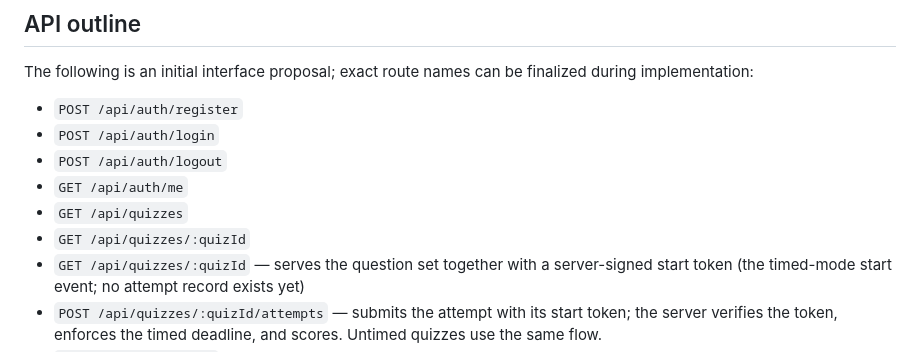
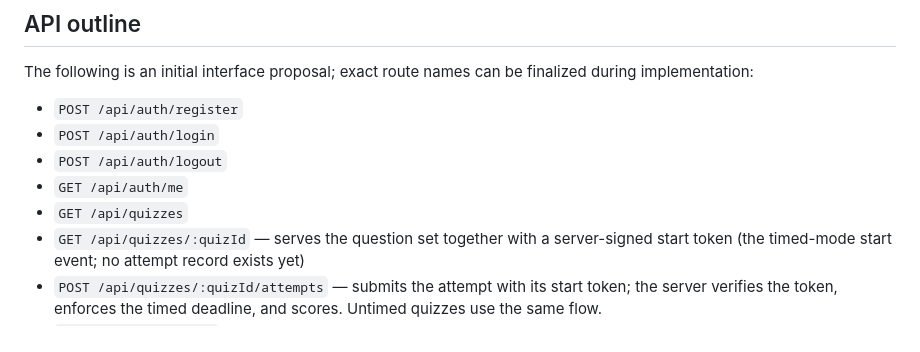
Before and after one commit to bribrielleelle/quiz2, a Markdown page: docs/quiz-app-specification.md, the part around the change. GitHub-like rendering.

Commit message:
docs: remove duplicated quiz-detail line in API outline

```diff
--- a/docs/quiz-app-specification.md
+++ b/docs/quiz-app-specification.md
@@ -180,7 +180,6 @@ The following is an initial interface proposal; exact route names can be finaliz
 - `POST /api/auth/logout`
 - `GET /api/auth/me`
 - `GET /api/quizzes`
-- `GET /api/quizzes/:quizId`
 - `GET /api/quizzes/:quizId` — serves the question set together with a server-signed start token (the timed-mode start event; no attempt record exists yet)
 - `POST /api/quizzes/:quizId/attempts` — submits the attempt with its start token; the server verifies the token, enforces the timed deadline, and scores. Untimed quizzes use the same flow.
 - `GET /api/me/attempts`
```
